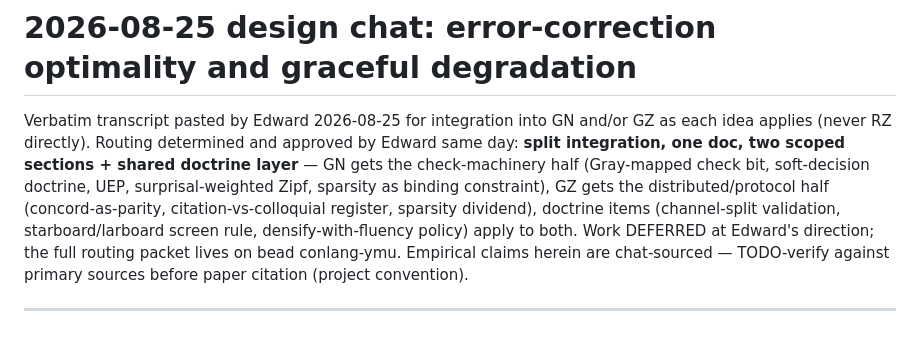
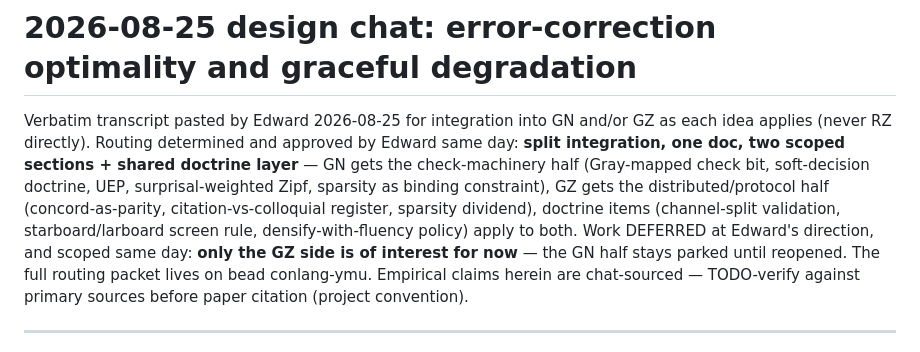
Before and after one commit to heated/conlang, a Markdown page: docs/archive/2026-08-25-error-correction-chat.md, the part around the change. GitHub-like rendering.

Commit message:
ymu scoping: GZ side only for now (Edward)
Co-Authored-By: Claude Fable 5 <noreply@anthropic.com>
Claude-Session: https://claude.ai/code/session_01FA7RToBRQk2Gi9PstHY5tE

```diff
--- a/docs/archive/2026-08-25-error-correction-chat.md
+++ b/docs/archive/2026-08-25-error-correction-chat.md
@@ -10,8 +10,10 @@ binding constraint), GZ gets the distributed/protocol half
 (concord-as-parity, citation-vs-colloquial register, sparsity
 dividend), doctrine items (channel-split validation,
 starboard/larboard screen rule, densify-with-fluency policy) apply
-to both. Work DEFERRED at Edward's direction; the full routing
-packet lives on bead conlang-ymu.
+to both. Work DEFERRED at Edward's direction, and scoped same day:
+**only the GZ side is of interest for now** — the GN half stays
+parked until reopened. The full routing packet lives on bead
+conlang-ymu.
 Empirical claims herein are chat-sourced — TODO-verify against
 primary sources before paper citation (project convention).
 
```
